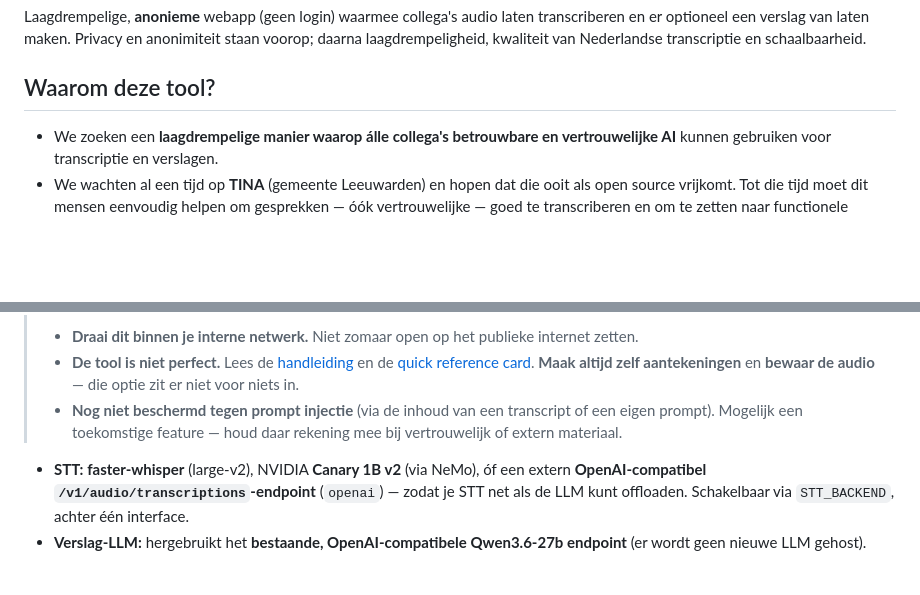
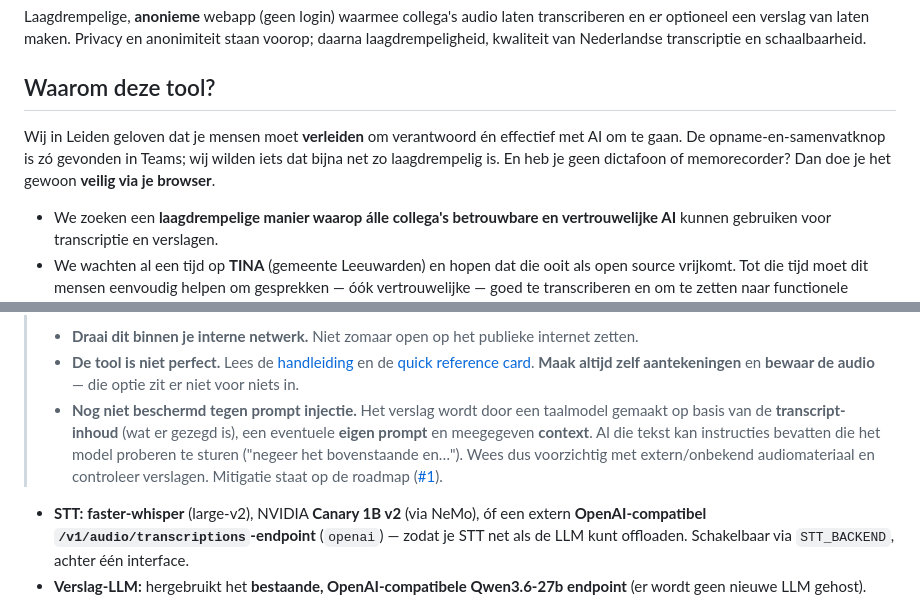
Before and after one commit to eelcor/Leidse-Transcriptietool, a Markdown page: README.md, 2 parts joined by grey strips. Drawn GitHub-style; blank space fills up the shorter version.

Commit message:
README: Leidse visie in de inleiding + prompt-injectie scherper toegelicht
- 'Waarom deze tool?': verleiden tot verantwoord/effectief AI-gebruik; net zo
  laagdrempelig als de Teams opname-knop; veilig via de browser zonder dictafoon
- Prompt-injectie-waarschuwing: transcript-inhoud + eigen prompt + context als
  vectoren; verwijst naar issue #1. DEPLOY: Alembic verwijst naar issue #2

Co-Authored-By: Claude Opus 4.8 <noreply@anthropic.com>

```diff
--- a/README.md
+++ b/README.md
@@ -6,6 +6,11 @@ anonimiteit staan voorop; daarna laagdrempeligheid, kwaliteit van Nederlandse
 transcriptie en schaalbaarheid.
 
 ## Waarom deze tool?
+
+Wij in Leiden geloven dat je mensen moet **verleiden** om verantwoord én effectief met AI
+om te gaan. De opname-en-samenvatknop is zó gevonden in Teams; wij wilden iets dat bijna
+net zo laagdrempelig is. En heb je geen dictafoon of memorecorder? Dan doe je het gewoon
+**veilig via je browser**.
 
 - We zoeken een **laagdrempelige manier waarop álle collega's betrouwbare en
   vertrouwelijke AI** kunnen gebruiken voor transcriptie en verslagen.
@@ -22,9 +27,12 @@ transcriptie en schaalbaarheid.
 > - **De tool is niet perfect.** Lees de [handleiding](docs/handleiding.html) en de
 >   [quick reference card](docs/quickref.html). **Maak altijd zelf aantekeningen** en
 >   **bewaar de audio** — die optie zit er niet voor niets in.
-> - **Nog niet beschermd tegen prompt injectie** (via de inhoud van een transcript of een
->   eigen prompt). Mogelijk een toekomstige feature — houd daar rekening mee bij
->   vertrouwelijk of extern materiaal.
+> - **Nog niet beschermd tegen prompt injectie.** Het verslag wordt door een taalmodel gemaakt
+>   op basis van de **transcript-inhoud** (wat er gezegd is), een eventuele **eigen prompt** en
+>   meegegeven **context**. Al die tekst kan instructies bevatten die het model proberen te
+>   sturen ("negeer het bovenstaande en…"). Wees dus voorzichtig met extern/onbekend
+>   audiomateriaal en controleer verslagen. Mitigatie staat op de roadmap
+>   ([#1](https://github.com/eelcor/Leidse-Transcriptietool/issues/1)).
 
 - **STT:** **faster-whisper** (large-v2), NVIDIA **Canary 1B v2** (via NeMo), óf een
   extern **OpenAI-compatibel `/v1/audio/transcriptions`-endpoint** (`openai`) — zodat je
```
Also changed, not shown: deploy/DEPLOY.md (+1 -1 lines).
